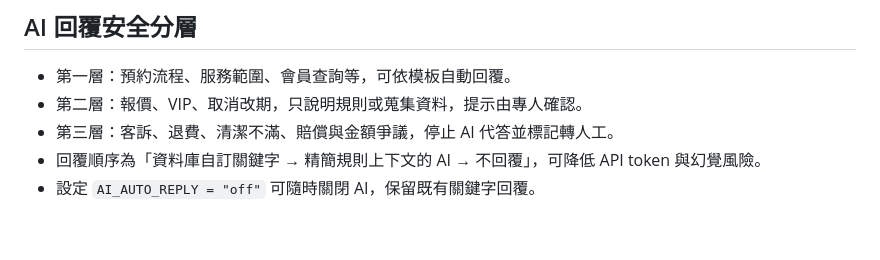
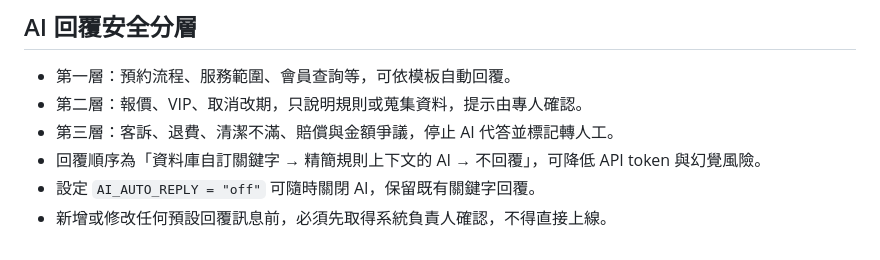
Before and after one commit to jenny-smart/line-lemonsystem, a Markdown page: README.md, the part around the change. Drawn GitHub-style.

Commit message:
Document reply approval requirement

```diff
--- a/README.md
+++ b/README.md
@@ -98,3 +98,4 @@ CREATE TABLE line_messages (
 - 第三層：客訴、退費、清潔不滿、賠償與金額爭議，停止 AI 代答並標記轉人工。
 - 回覆順序為「資料庫自訂關鍵字 → 精簡規則上下文的 AI → 不回覆」，可降低 API token 與幻覺風險。
 - 設定 `AI_AUTO_REPLY = "off"` 可隨時關閉 AI，保留既有關鍵字回覆。
+- 新增或修改任何預設回覆訊息前，必須先取得系統負責人確認，不得直接上線。
```
